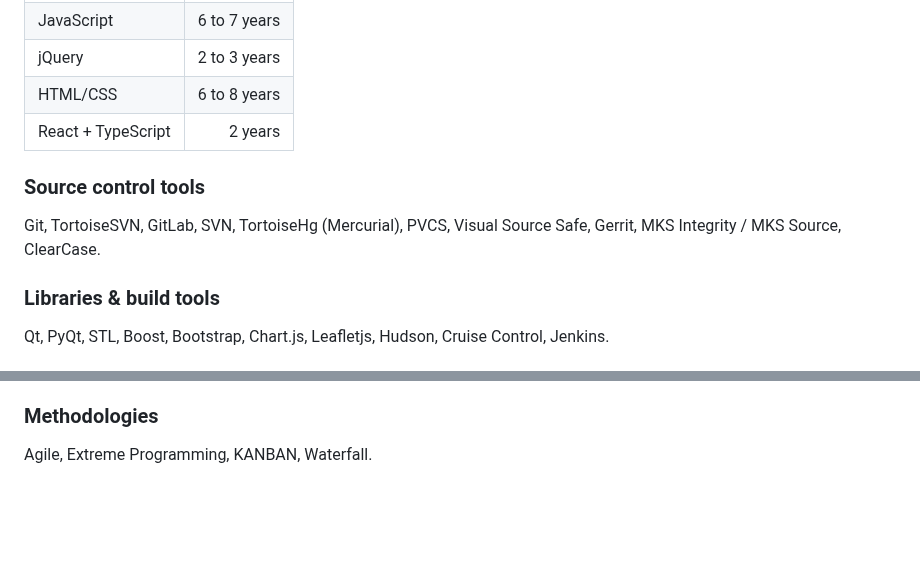
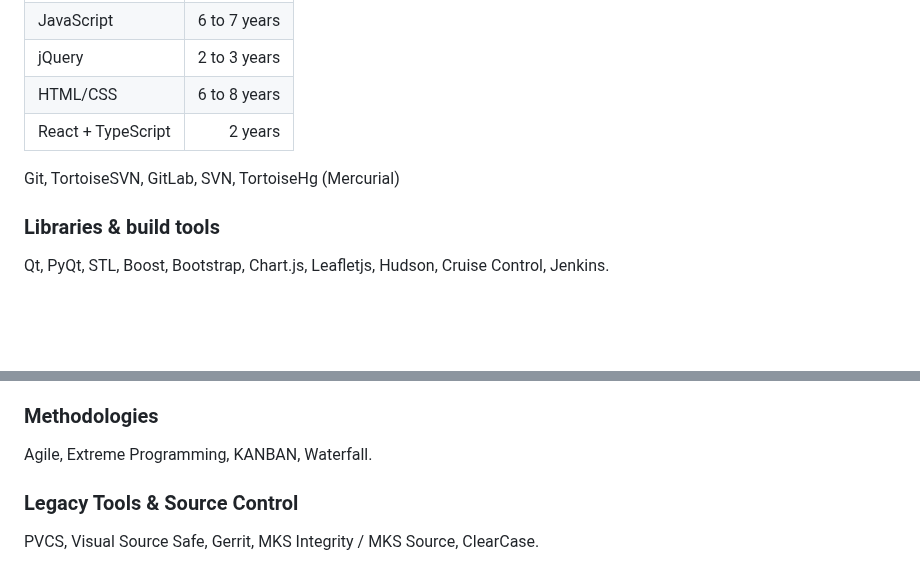
Before and after one commit to oernster/crankthecode, a Markdown page: posts/about-me.md, 2 parts joined by grey strips. GitHub-like rendering; blank space fills up the shorter version.

Commit message:
Add legacy section.

```diff
--- a/posts/about-me.md
+++ b/posts/about-me.md
@@ -38,9 +38,8 @@ If you're here to hire me, collaborate, or just gawk at the DIY chaos, welcome a
 | HTML/CSS | 6 to 8 years |
 | React + TypeScript | 2 years |
 
-### Source control tools
 
-Git, TortoiseSVN, GitLab, SVN, TortoiseHg (Mercurial), PVCS, Visual Source Safe, Gerrit, MKS Integrity / MKS Source, ClearCase.
+Git, TortoiseSVN, GitLab, SVN, TortoiseHg (Mercurial)
 
 ### Libraries & build tools
 
@@ -70,3 +69,6 @@ MySQL, PostgreSQL, Redis, MariaDB, SQLite3, CassandraDB, MS SQL Server, CouchDB,
 ### Methodologies
 
 Agile, Extreme Programming, KANBAN, Waterfall.
+
+### Legacy Tools & Source Control
+PVCS, Visual Source Safe, Gerrit, MKS Integrity / MKS Source, ClearCase.
```
